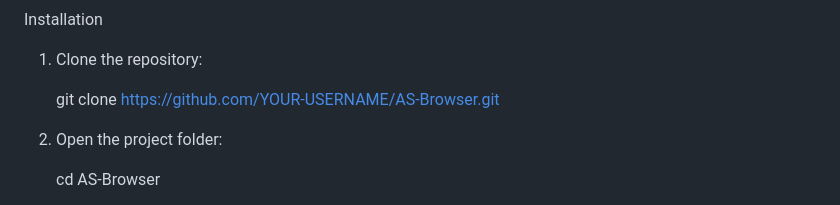
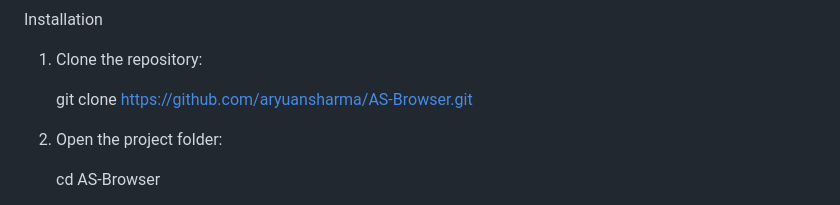
Before and after one commit to Aryuansharma/news2-app, a Markdown page: README.md, the part around the change. GitHub-like rendering.

```diff
--- a/README.md
+++ b/README.md
@@ -50,7 +50,7 @@ Installation
 
 1. Clone the repository:
 
-   git clone https://github.com/YOUR-USERNAME/AS-Browser.git
+   git clone https://github.com/aryuansharma/AS-Browser.git
 
 2. Open the project folder:
 
```
